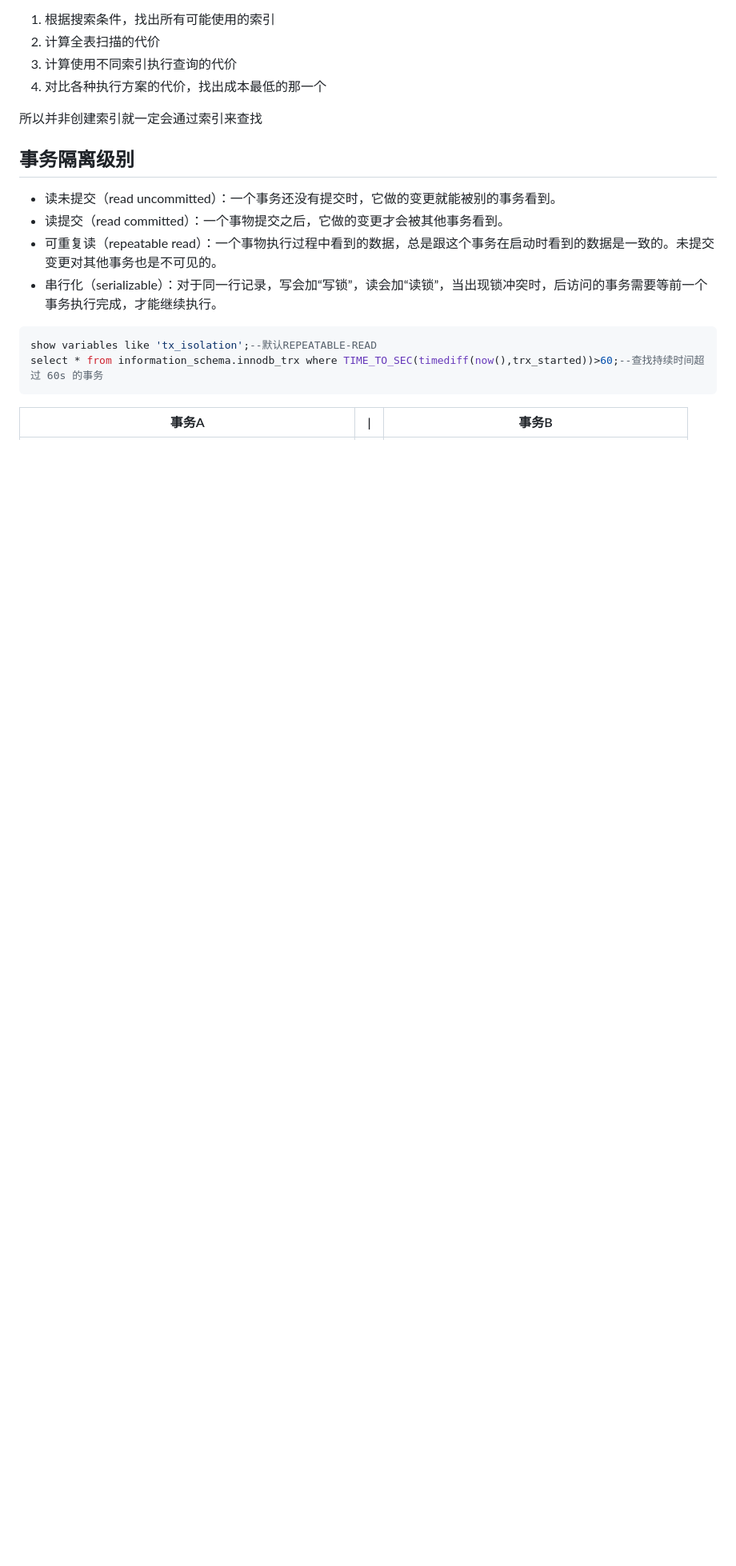
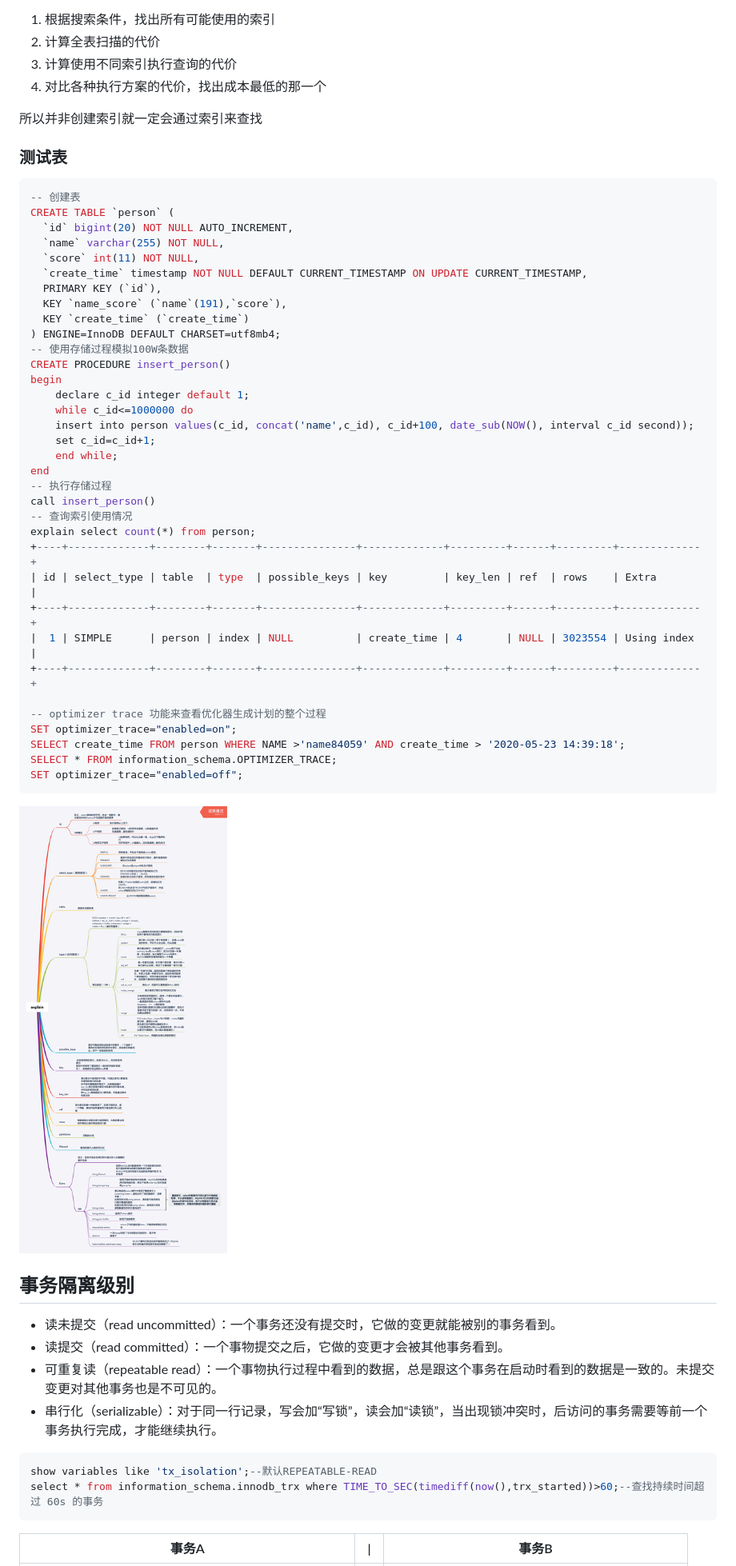
Before and after one commit to ifuture-pro/developer-notes, a Markdown page: Database/MYSQL基础及优化.md, the part around the change printed below. Shown: that part at 80% size. Rendered like a GitHub page; pictures changed too: assets/img/mysql-explain.png (added); blank space fills up the shorter version.

Commit message:
mysql explain

````diff
--- a/Database/MYSQL基础及优化.md
+++ b/Database/MYSQL基础及优化.md
@@ -128,6 +128,45 @@ SELECT * FROM people WHERE zipcode='95054' AND lastname LIKE '%etrunia%' AND add
 
 所以并非创建索引就一定会通过索引来查找
 
+### 测试表
+```SQL
+-- 创建表
+CREATE TABLE `person` (
+  `id` bigint(20) NOT NULL AUTO_INCREMENT,
+  `name` varchar(255) NOT NULL,
+  `score` int(11) NOT NULL,
+  `create_time` timestamp NOT NULL DEFAULT CURRENT_TIMESTAMP ON UPDATE CURRENT_TIMESTAMP,
+  PRIMARY KEY (`id`),
+  KEY `name_score` (`name`(191),`score`),
+  KEY `create_time` (`create_time`)
+) ENGINE=InnoDB DEFAULT CHARSET=utf8mb4;
+-- 使用存储过程模拟100W条数据
+CREATE PROCEDURE insert_person()
+begin
+    declare c_id integer default 1;
+    while c_id<=1000000 do
+    insert into person values(c_id, concat('name',c_id), c_id+100, date_sub(NOW(), interval c_id second));
+    set c_id=c_id+1;
+    end while;
+end
+-- 执行存储过程
+call insert_person()
+-- 查询索引使用情况
+explain select count(*) from person;
++----+-------------+--------+-------+---------------+-------------+---------+------+---------+-------------+
+| id | select_type | table  | type  | possible_keys | key         | key_len | ref  | rows    | Extra       |
++----+-------------+--------+-------+---------------+-------------+---------+------+---------+-------------+
+|  1 | SIMPLE      | person | index | NULL          | create_time | 4       | NULL | 3023554 | Using index |
++----+-------------+--------+-------+---------------+-------------+---------+------+---------+-------------+
+
+-- optimizer trace 功能来查看优化器生成计划的整个过程
+SET optimizer_trace="enabled=on";
+SELECT create_time FROM person WHERE NAME >'name84059' AND create_time > '2020-05-23 14:39:18';
+SELECT * FROM information_schema.OPTIMIZER_TRACE;
+SET optimizer_trace="enabled=off";
+```
+![mysql explain](../assets/img/mysql-explain.png)
+
 ## 事务隔离级别
 * 读未提交（read uncommitted）：一个事务还没有提交时，它做的变更就能被别的事务看到。
 * 读提交（read committed）：一个事物提交之后，它做的变更才会被其他事务看到。
````
Also changed, not shown: other parts of Database/MYSQL基础及优化.md (+2 -2 lines).
